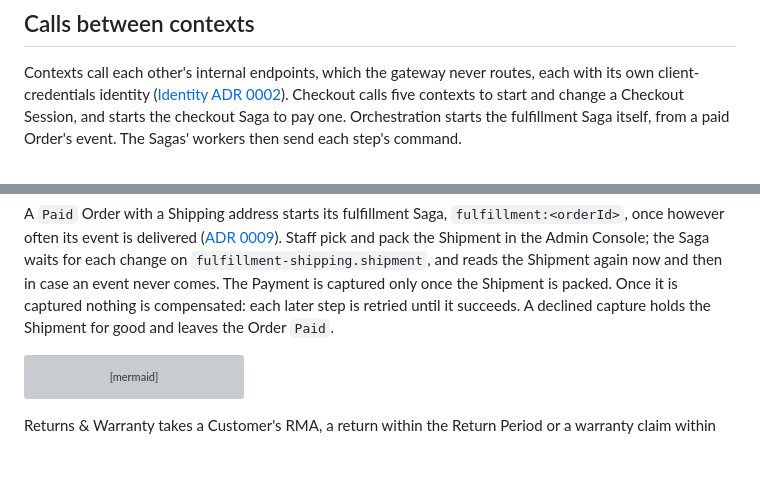
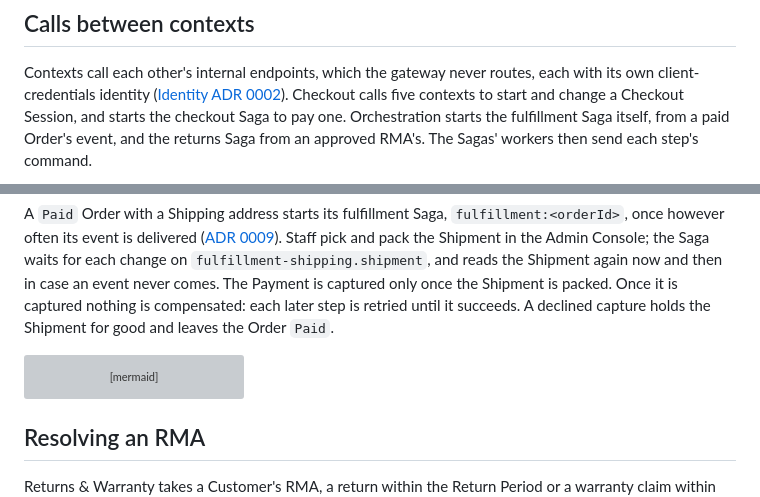
Before and after one commit to ondokuzz/ecomm, a Markdown page: docs/architecture.md, 2 parts joined by grey strips. GitHub-like rendering; blank space fills up the shorter version; grey boxes are pictures that could not be loaded.

````diff
--- a/docs/architecture.md
+++ b/docs/architecture.md
@@ -61,8 +62,8 @@ Contexts call each other's internal endpoints, which the gateway never routes, e
 client-credentials identity
 ([Identity ADR 0002](../services/identity-access/docs/adr/0002-service-identity-by-client-credentials.md)).
 Checkout calls five contexts to start and change a Checkout Session, and starts the checkout Saga
-to pay one. Orchestration starts the fulfillment Saga itself, from a paid Order's event. The Sagas'
-workers then send each step's command.
+to pay one. Orchestration starts the fulfillment Saga itself, from a paid Order's event, and the
+returns Saga from an approved RMA's. The Sagas' workers then send each step's command.
 
 ```mermaid
 flowchart TB
@@ -260,5 +266,7 @@ sequenceDiagram
   end
 ```
 
+## Resolving an RMA
+
 Returns & Warranty takes a Customer's RMA, a return within the Return Period or a warranty claim
 within the Warranty Window, only against units its projection of `fulfillment-shipping.shipment`
````
Also changed, not shown: other parts of docs/architecture.md (+71 -16 lines).
